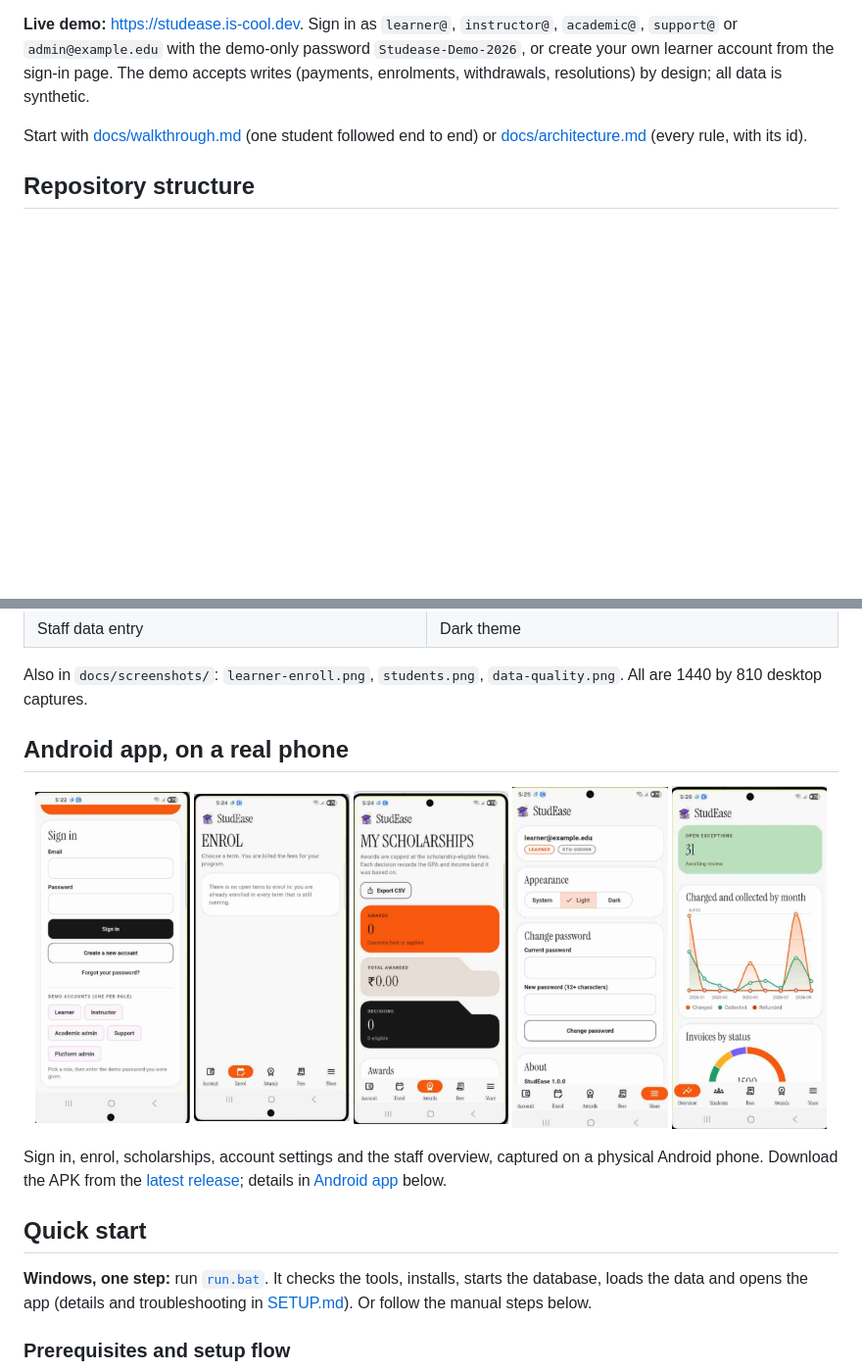
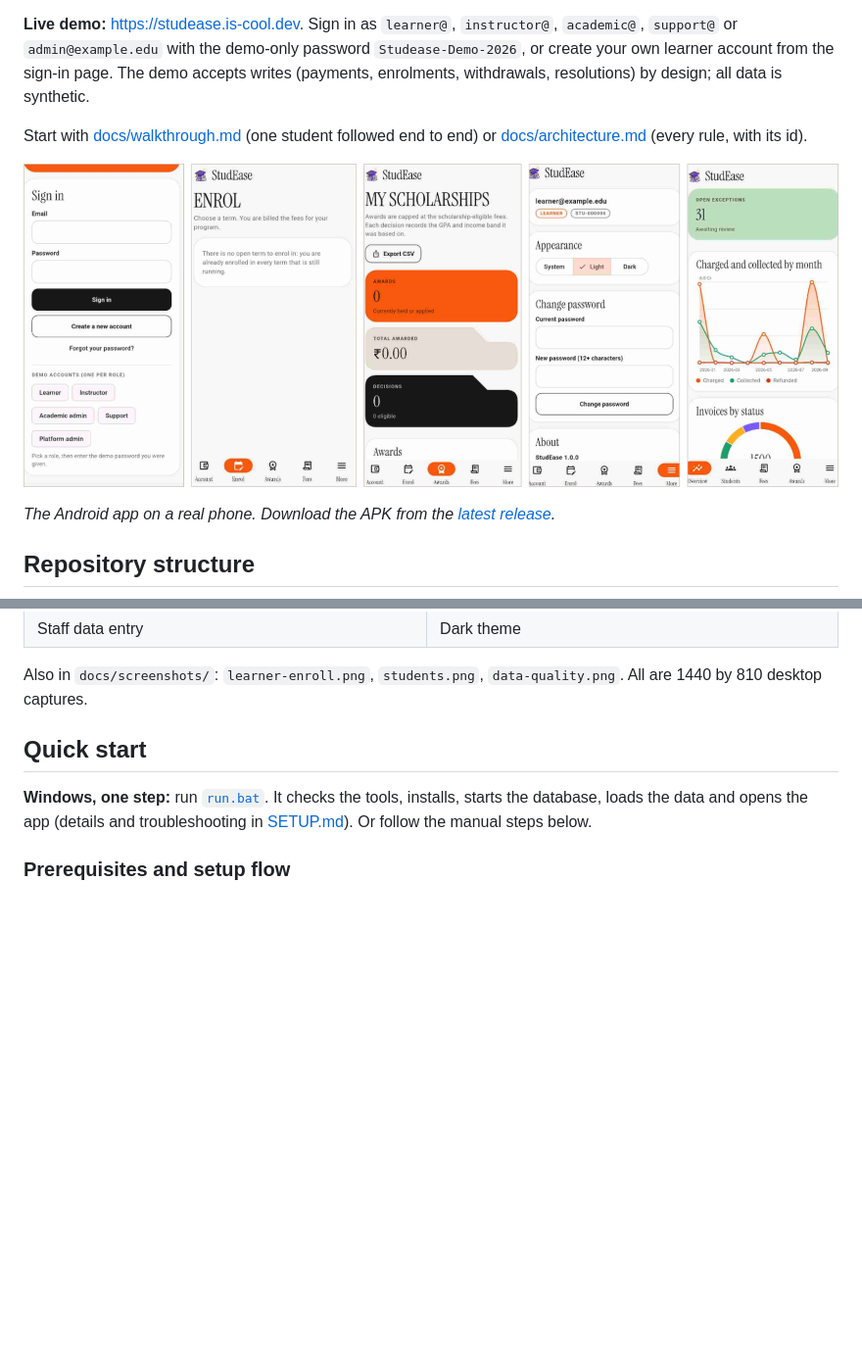
Before and after one commit to vbs-0/studease, a Markdown page: README.md, 2 parts joined by grey strips. Shown at 98% size. Drawn GitHub-style; pictures changed too: docs/screenshots/mobile/enrol.png, docs/screenshots/mobile/more.png, docs/screenshots/mobile/overview.png; blank space fills up the shorter version.

Commit message:
README: phone screenshots strip under the intro, cropped to the app itself
Authored-By: vbs-0

```diff
--- a/README.md
+++ b/README.md
@@ -17,6 +17,12 @@ withdrawals, resolutions) by design; all data is synthetic.
 
 Start with [docs/walkthrough.md](docs/walkthrough.md) (one student followed end to end) or
 [docs/architecture.md](docs/architecture.md) (every rule, with its id).
+
+<p align="center">
+  <img src="docs/screenshots/mobile/phones.png" alt="The StudEase Android app: sign in, enrol, scholarships, account, staff overview">
+</p>
+
+*The Android app on a real phone. Download the APK from the [latest release](https://github.com/vbs-0/studease/releases/latest).*
 
 ## Repository structure
 
@@ -80,18 +86,6 @@ flowchart TB
 | Staff data entry | Dark theme |
 
 Also in `docs/screenshots/`: `learner-enroll.png`, `students.png`, `data-quality.png`. All are 1440 by 810 desktop captures.
-
-## Android app, on a real phone
-
-<p align="center">
-  <img src="docs/screenshots/mobile/sign-in.png" width="19%" alt="Sign in">
-  <img src="docs/screenshots/mobile/enrol.png" width="19%" alt="Enrol">
-  <img src="docs/screenshots/mobile/scholarships.png" width="19%" alt="Scholarships">
-  <img src="docs/screenshots/mobile/more.png" width="19%" alt="Account and settings">
-  <img src="docs/screenshots/mobile/overview.png" width="19%" alt="Staff overview">
-</p>
-
-Sign in, enrol, scholarships, account settings and the staff overview, captured on a physical Android phone. Download the APK from the [latest release](https://github.com/vbs-0/studease/releases/latest); details in [Android app](#android-app) below.
 
 ## Quick start
 
```
Also changed, not shown: other parts of README.md (+0 -8 lines).
